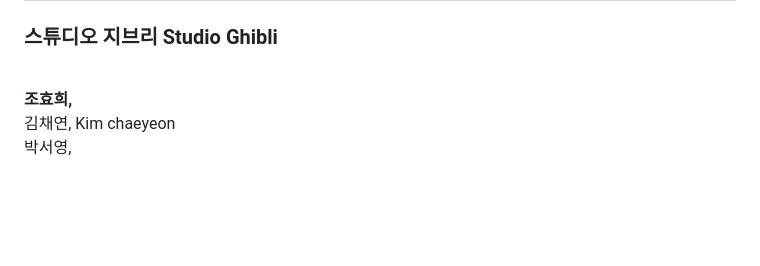
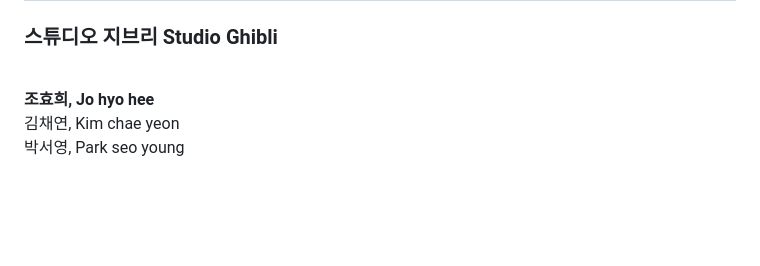
Before and after one commit to dkssud-dus/WebsiteREdesign-Ghibli, a Markdown page: README.md, the part around the change. Drawn GitHub-style.

```diff
--- a/README.md
+++ b/README.md
@@ -3,9 +3,9 @@
 
 <br/>
 
-**조효희,**
-김채연, Kim chaeyeon
-박서영,
+**조효희, Jo hyo hee**
+김채연, Kim chae yeon
+박서영, Park seo young
 
 <br/>
 <br/>
```
